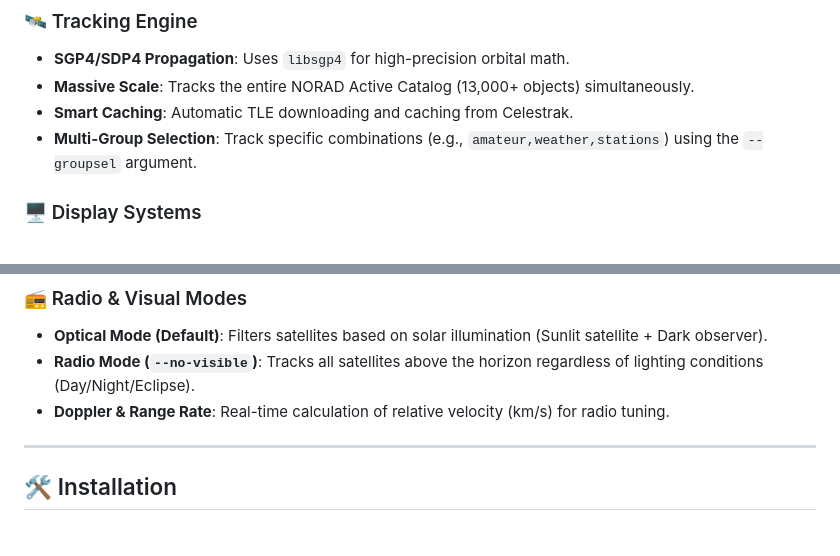
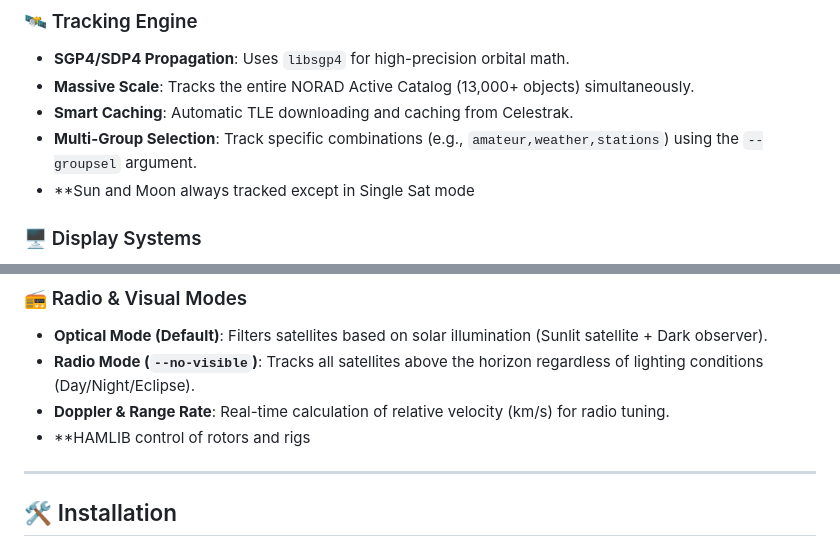
Before and after one commit to n4hy/VisibleEphemerisCPP, a Markdown page: README.md, 2 parts joined by grey strips. Drawn GitHub-style.

Commit message:
Update README.md
Update to document what I left out

```diff
--- a/README.md
+++ b/README.md
@@ -14,7 +14,7 @@ It features a **Hybrid Decoupled Architecture** where the UI, Orbital Mechanics,
 * **Massive Scale**: Tracks the entire NORAD Active Catalog (13,000+ objects) simultaneously.
 * **Smart Caching**: Automatic TLE downloading and caching from Celestrak.
 * **Multi-Group Selection**: Track specific combinations (e.g., `amateur,weather,stations`) using the `--groupsel` argument.
-
+* **Sun and Moon always tracked except in Single Sat mode
 ### 🖥️ Display Systems
 * **NCurses Terminal Dashboard**:
     * Flicker-free, color-coded real-time data table.
@@ -31,7 +31,7 @@ It features a **Hybrid Decoupled Architecture** where the UI, Orbital Mechanics,
 * **Optical Mode (Default)**: Filters satellites based on solar illumination (Sunlit satellite + Dark observer).
 * **Radio Mode (`--no-visible`)**: Tracks all satellites above the horizon regardless of lighting conditions (Day/Night/Eclipse).
 * **Doppler & Range Rate**: Real-time calculation of relative velocity (km/s) for radio tuning.
-
+* **HAMLIB control of rotors and rigs
 ---
 
 ## 🛠️ Installation
```
